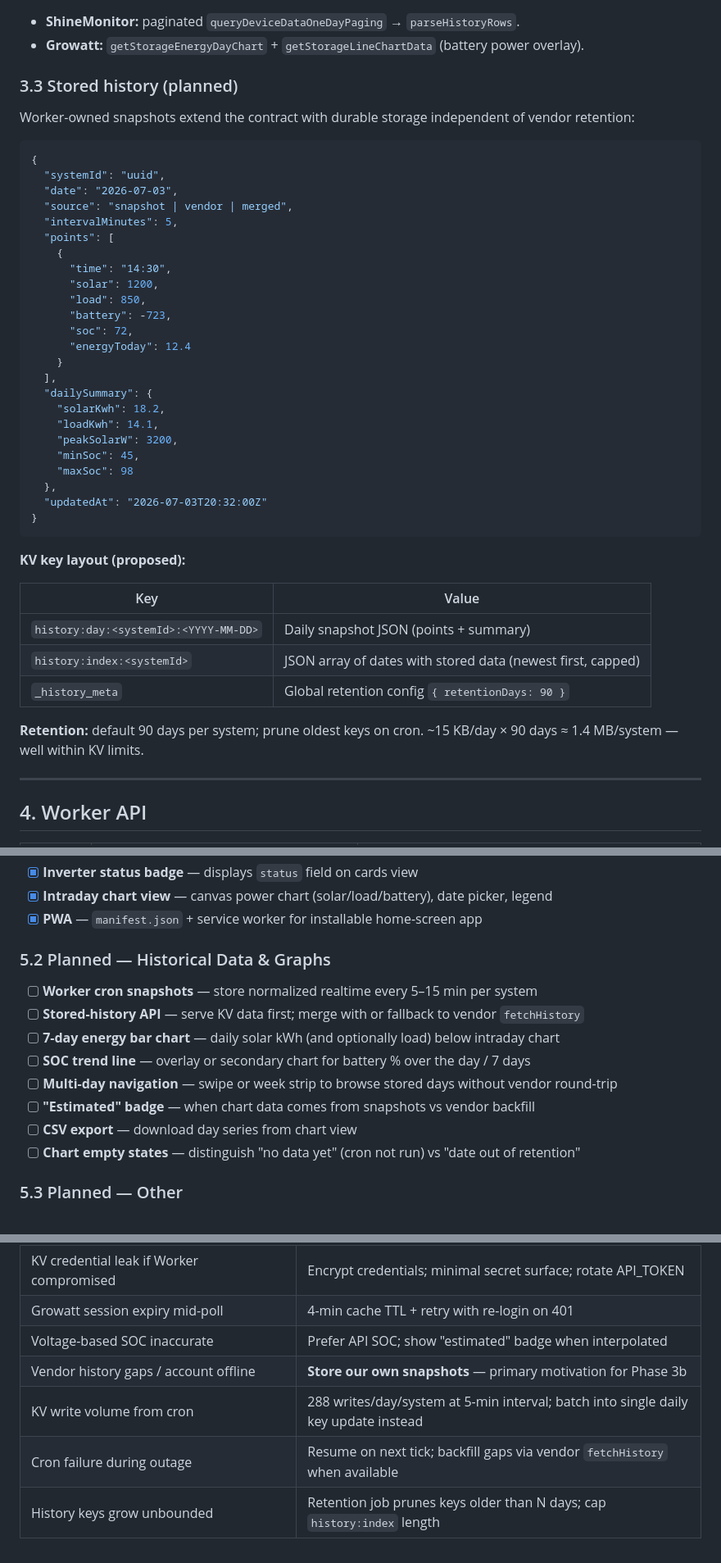
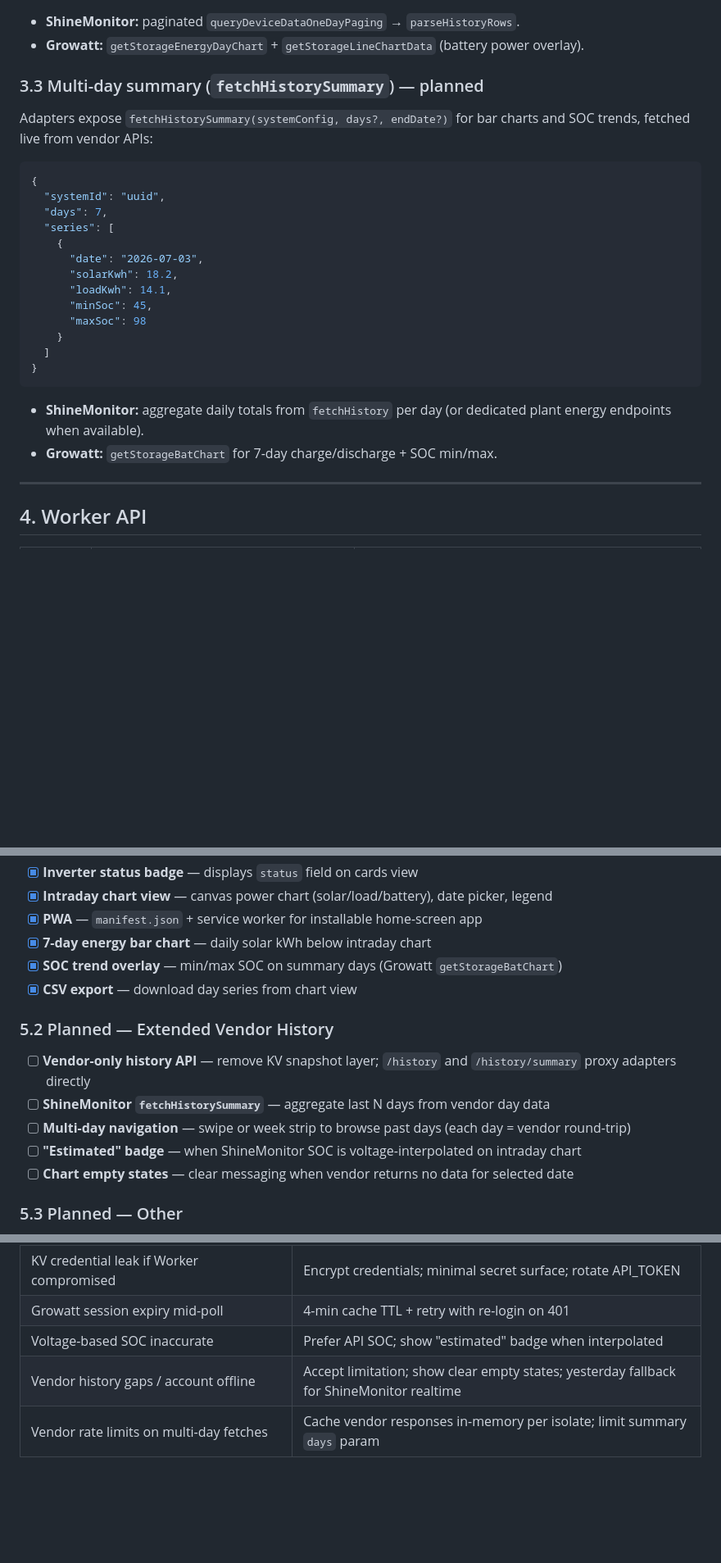
Before and after one commit to caspercba/solar, a Markdown page: PLAN.md, 3 parts joined by grey strips. Shown at 82% size. Drawn GitHub-style; blank space fills up the shorter version.

````diff
--- a/PLAN.md
+++ b/PLAN.md
@@ -162,46 +160,28 @@ Adapters expose `fetchHistory(systemConfig, date?)` returning:
 - **ShineMonitor:** paginated `queryDeviceDataOneDayPaging` → `parseHistoryRows`.
 - **Growatt:** `getStorageEnergyDayChart` + `getStorageLineChartData` (battery power overlay).
 
-### 3.3 Stored history (planned)
+### 3.3 Multi-day summary (`fetchHistorySummary`) — planned
 
-Worker-owned snapshots extend the contract with durable storage independent of vendor retention:
+Adapters expose `fetchHistorySummary(systemConfig, days?, endDate?)` for bar charts and SOC trends, fetched live from vendor APIs:
 
 ```json
 {
   "systemId": "uuid",
-  "date": "2026-07-03",
-  "source": "snapshot | vendor | merged",
-  "intervalMinutes": 5,
-  "points": [
+  "days": 7,
+  "series": [
     {
-      "time": "14:30",
-      "solar": 1200,
-      "load": 850,
-      "battery": -723,
-      "soc": 72,
-      "energyToday": 12.4
+      "date": "2026-07-03",
+      "solarKwh": 18.2,
+      "loadKwh": 14.1,
+      "minSoc": 45,
+      "maxSoc": 98
     }
-  ],
-  "dailySummary": {
-    "solarKwh": 18.2,
-    "loadKwh": 14.1,
-    "peakSolarW": 3200,
-    "minSoc": 45,
-    "maxSoc": 98
-  },
-  "updatedAt": "2026-07-03T20:32:00Z"
+  ]
 }
 ```
 
-**KV key layout (proposed):**
-
-| Key | Value |
-|-----|-------|
-| `history:day:<systemId>:<YYYY-MM-DD>` | Daily snapshot JSON (points + summary) |
-| `history:index:<systemId>` | JSON array of dates with stored data (newest first, capped) |
-| `_history_meta` | Global retention config `{ retentionDays: 90 }` |
-
-**Retention:** default 90 days per system; prune oldest keys on cron. ~15 KB/day × 90 days ≈ 1.4 MB/system — well within KV limits.
+- **ShineMonitor:** aggregate daily totals from `fetchHistory` per day (or dedicated plant energy endpoints when available).
+- **Growatt:** `getStorageBatChart` for 7-day charge/discharge + SOC min/max.
 
 ---
 
@@ -249,17 +227,17 @@ Worker-owned snapshots extend the contract with durable storage independent of v
 - [x] **Inverter status badge** — displays `status` field on cards view
 - [x] **Intraday chart view** — canvas power chart (solar/load/battery), date picker, legend
 - [x] **PWA** — `manifest.json` + service worker for installable home-screen app
+- [x] **7-day energy bar chart** — daily solar kWh below intraday chart
+- [x] **SOC trend overlay** — min/max SOC on summary days (Growatt `getStorageBatChart`)
+- [x] **CSV export** — download day series from chart view
 
-### 5.2 Planned — Historical Data & Graphs
+### 5.2 Planned — Extended Vendor History
 
-- [ ] **Worker cron snapshots** — store normalized realtime every 5–15 min per system
-- [ ] **Stored-history API** — serve KV data first; merge with or fallback to vendor `fetchHistory`
-- [ ] **7-day energy bar chart** — daily solar kWh (and optionally load) below intraday chart
-- [ ] **SOC trend line** — overlay or secondary chart for battery % over the day / 7 days
-- [ ] **Multi-day navigation** — swipe or week strip to browse stored days without vendor round-trip
-- [ ] **"Estimated" badge** — when chart data comes from snapshots vs vendor backfill
-- [ ] **CSV export** — download day series from chart view
-- [ ] **Chart empty states** — distinguish "no data yet" (cron not run) vs "date out of retention"
+- [ ] **Vendor-only history API** — remove KV snapshot layer; `/history` and `/history/summary` proxy adapters directly
+- [ ] **ShineMonitor `fetchHistorySummary`** — aggregate last N days from vendor day data
+- [ ] **Multi-day navigation** — swipe or week strip to browse past days (each day = vendor round-trip)
+- [ ] **"Estimated" badge** — when ShineMonitor SOC is voltage-interpolated on intraday chart
+- [ ] **Chart empty states** — clear messaging when vendor returns no data for selected date
 
 ### 5.3 Planned — Other
 
@@ -477,7 +450,5 @@ See [RELEASE_NOTES.md](./RELEASE_NOTES.md) for full changelog.
 | KV credential leak if Worker compromised | Encrypt credentials; minimal secret surface; rotate API_TOKEN |
 | Growatt session expiry mid-poll | 4-min cache TTL + retry with re-login on 401 |
 | Voltage-based SOC inaccurate | Prefer API SOC; show "estimated" badge when interpolated |
-| Vendor history gaps / account offline | **Store our own snapshots** — primary motivation for Phase 3b |
-| KV write volume from cron | 288 writes/day/system at 5-min interval; batch into single daily key update instead |
-| Cron failure during outage | Resume on next tick; backfill gaps via vendor `fetchHistory` when available |
-| History keys grow unbounded | Retention job prunes keys older than N days; cap `history:index` length |
+| Vendor history gaps / account offline | Accept limitation; show clear empty states; yesterday fallback for ShineMonitor realtime |
+| Vendor rate limits on multi-day fetches | Cache vendor responses in-memory per isolate; limit summary `days` param |
````
Also changed, not shown: other parts of PLAN.md (+25 -34 lines), STATE.md (+18 -22 lines).
